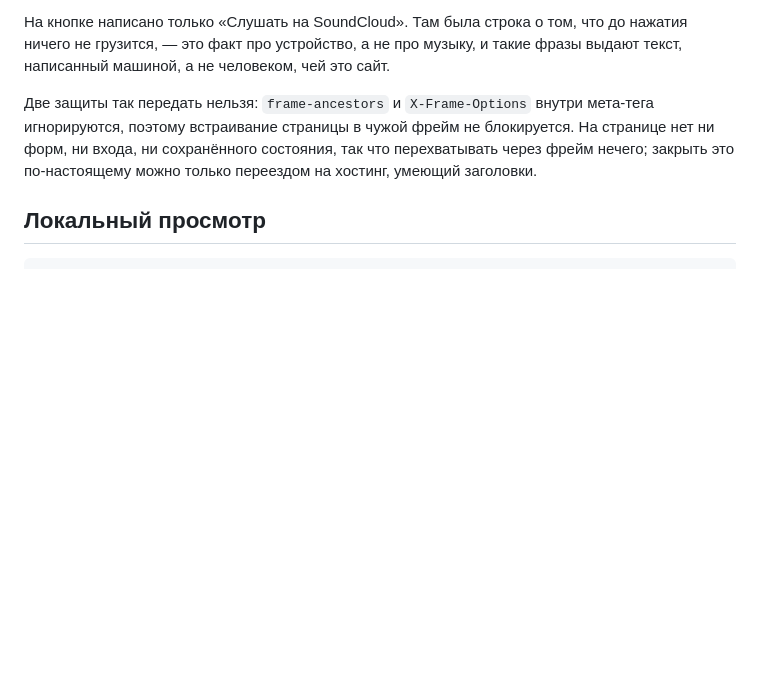
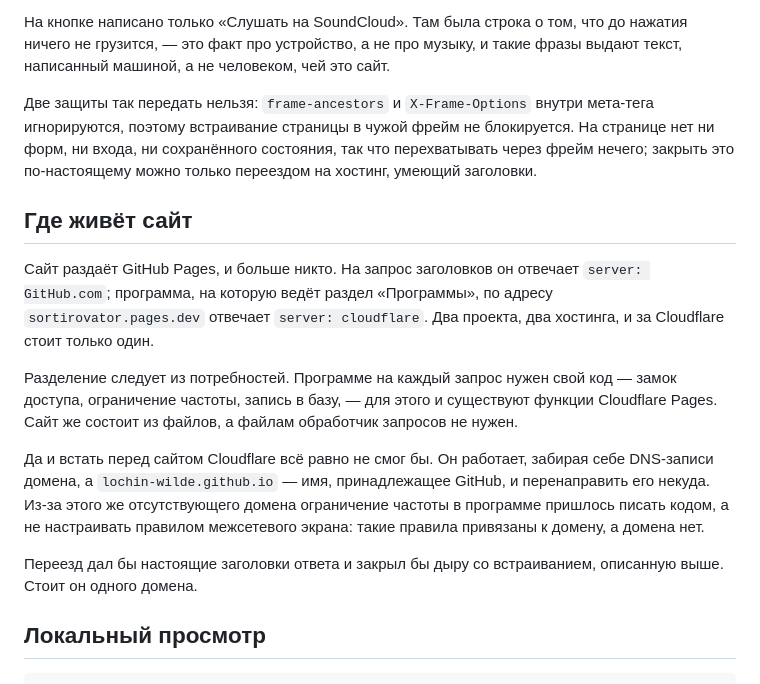
Before and after one commit to lochin-wilde/lochin-wilde.github.io, a Markdown page: README.ru.md, the part around the change. GitHub-like rendering; blank space fills up the shorter version.

````diff
--- a/README.ru.md
+++ b/README.ru.md
@@ -66,6 +66,27 @@ GitHub Pages раздаёт статику и не умеет задавать
 что перехватывать через фрейм нечего; закрыть это по-настоящему можно только
 переездом на хостинг, умеющий заголовки.
 
+## Где живёт сайт
+
+Сайт раздаёт GitHub Pages, и больше никто. На запрос заголовков он отвечает
+`server: GitHub.com`; программа, на которую ведёт раздел «Программы», по адресу
+`sortirovator.pages.dev` отвечает `server: cloudflare`. Два проекта, два
+хостинга, и за Cloudflare стоит только один.
+
+Разделение следует из потребностей. Программе на каждый запрос нужен свой код —
+замок доступа, ограничение частоты, запись в базу, — для этого и существуют
+функции Cloudflare Pages. Сайт же состоит из файлов, а файлам обработчик
+запросов не нужен.
+
+Да и встать перед сайтом Cloudflare всё равно не смог бы. Он работает, забирая
+себе DNS-записи домена, а `lochin-wilde.github.io` — имя, принадлежащее GitHub,
+и перенаправить его некуда. Из-за этого же отсутствующего домена ограничение
+частоты в программе пришлось писать кодом, а не настраивать правилом
+межсетевого экрана: такие правила привязаны к домену, а домена нет.
+
+Переезд дал бы настоящие заголовки ответа и закрыл бы дыру со встраиванием,
+описанную выше. Стоит он одного домена.
+
 ## Локальный просмотр
 
 ```bash
````
Also changed, not shown: README.md (+20 -0 lines).
